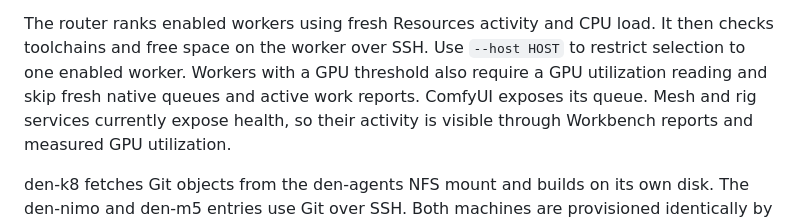
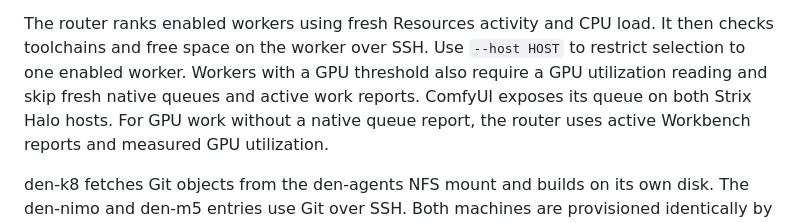
Before and after one commit to FuzzySlipper/den-services, a Markdown page: docs/resources-operations.md, the part around the change. Drawn GitHub-style.

Commit message:
Clarify Strix Halo activity signals for build routing (#10750)

```diff
--- a/docs/resources-operations.md
+++ b/docs/resources-operations.md
@@ -115,8 +115,8 @@ The router ranks enabled workers using fresh Resources activity and CPU load.
 It then checks toolchains and free space on the worker over SSH. Use
 `--host HOST` to restrict selection to one enabled worker. Workers with a
 GPU threshold also require a GPU utilization reading and skip fresh native
-queues and active work reports. ComfyUI exposes its queue. Mesh and rig
-services currently expose health, so their activity is visible through
+queues and active work reports. ComfyUI exposes its queue on both Strix Halo
+hosts. For GPU work without a native queue report, the router uses active
 Workbench reports and measured GPU utilization.
 
 den-k8 fetches Git objects from the den-agents NFS mount and builds on its
```
